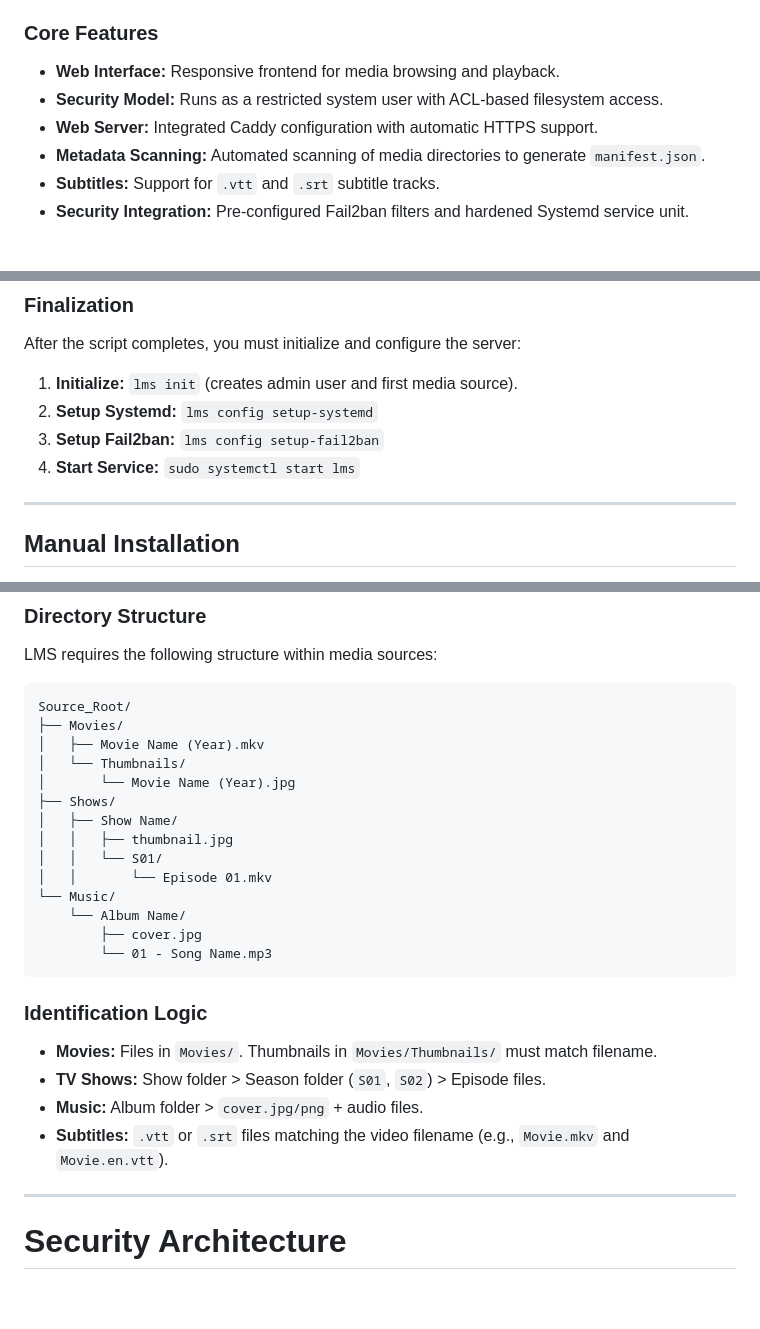
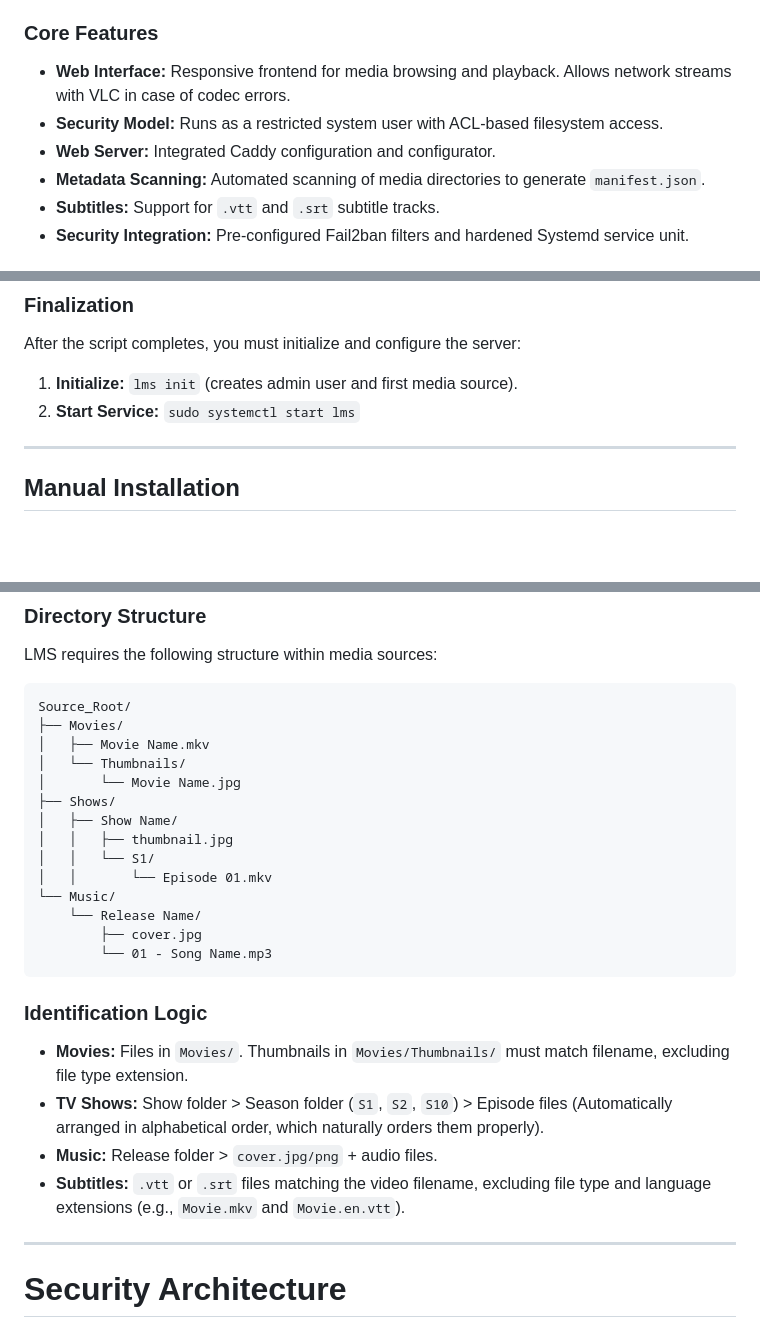
Before and after one commit to EmilPtr/LMS, a Markdown page: README.md, 3 parts joined by grey strips. Drawn GitHub-style; blank space fills up the shorter version.

Commit message:
Revise README for feature details and installation clarity
Updated README to clarify features and installation steps.

````diff
--- a/README.md
+++ b/README.md
@@ -11,9 +11,9 @@ LMS (Lime's Media Server) is a self-hosted media server for movies, TV shows, an
 LMS provides a web interface for browsing and playing media content from configured local directories. It uses a manifest-based architecture to catalog media without a traditional database engine.
 
 ### Core Features
-- **Web Interface:** Responsive frontend for media browsing and playback.
+- **Web Interface:** Responsive frontend for media browsing and playback. Allows network streams with VLC in case of codec errors.
 - **Security Model:** Runs as a restricted system user with ACL-based filesystem access.
-- **Web Server:** Integrated Caddy configuration with automatic HTTPS support.
+- **Web Server:** Integrated Caddy configuration and configurator.
 - **Metadata Scanning:** Automated scanning of media directories to generate `manifest.json`.
 - **Subtitles:** Support for `.vtt` and `.srt` subtitle tracks.
 - **Security Integration:** Pre-configured Fail2ban filters and hardened Systemd service unit.
@@ -94,9 +94,7 @@ curl -sSL https://raw.githubusercontent.com/EmilPtr/LMS/prod/install.sh | bash
 After the script completes, you must initialize and configure the server:
 
 1. **Initialize:** `lms init` (creates admin user and first media source).
-2. **Setup Systemd:** `lms config setup-systemd`
-3. **Setup Fail2ban:** `lms config setup-fail2ban`
-4. **Start Service:** `sudo systemctl start lms`
+2. **Start Service:** `sudo systemctl start lms`
 
 ---
 
@@ -146,25 +144,25 @@ LMS requires the following structure within media sources:
 ```text
 Source_Root/
 ├── Movies/
-│   ├── Movie Name (Year).mkv
+│   ├── Movie Name.mkv
 │   └── Thumbnails/
-│       └── Movie Name (Year).jpg
+│       └── Movie Name.jpg
 ├── Shows/
 │   ├── Show Name/
 │   │   ├── thumbnail.jpg
-│   │   └── S01/
+│   │   └── S1/
 │   │       └── Episode 01.mkv
 └── Music/
-    └── Album Name/
+    └── Release Name/
         ├── cover.jpg
         └── 01 - Song Name.mp3
 ```
 
 ### Identification Logic
-- **Movies:** Files in `Movies/`. Thumbnails in `Movies/Thumbnails/` must match filename.
-- **TV Shows:** Show folder > Season folder (`S01`, `S02`) > Episode files.
-- **Music:** Album folder > `cover.jpg/png` + audio files.
-- **Subtitles:** `.vtt` or `.srt` files matching the video filename (e.g., `Movie.mkv` and `Movie.en.vtt`).
+- **Movies:** Files in `Movies/`. Thumbnails in `Movies/Thumbnails/` must match filename, excluding file type extension.
+- **TV Shows:** Show folder > Season folder (`S1`, `S2`, `S10`) > Episode files (Automatically arranged in alphabetical order, which naturally orders them properly).
+- **Music:** Release folder > `cover.jpg/png` + audio files.
+- **Subtitles:** `.vtt` or `.srt` files matching the video filename, excluding file type and language extensions (e.g., `Movie.mkv` and `Movie.en.vtt`).
 
 ---
 
````
Also changed, not shown: other parts of README.md (+2 -2 lines).
